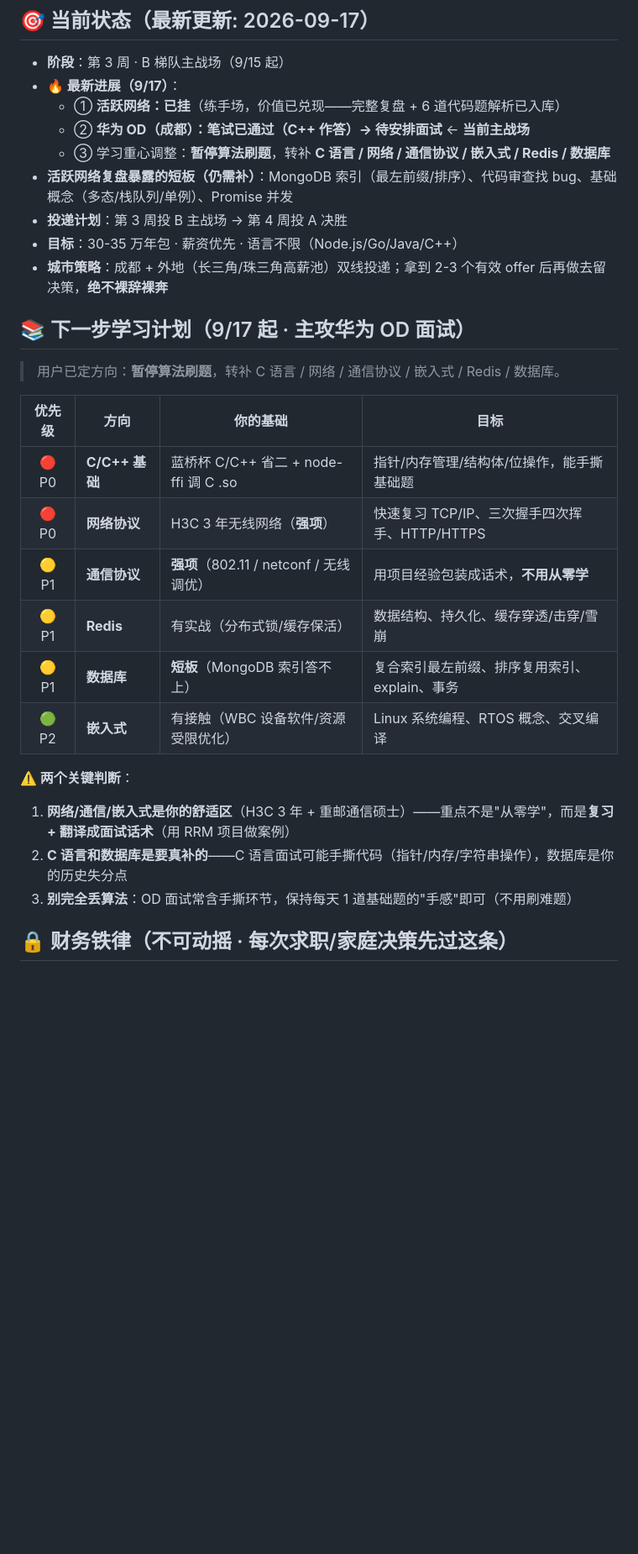
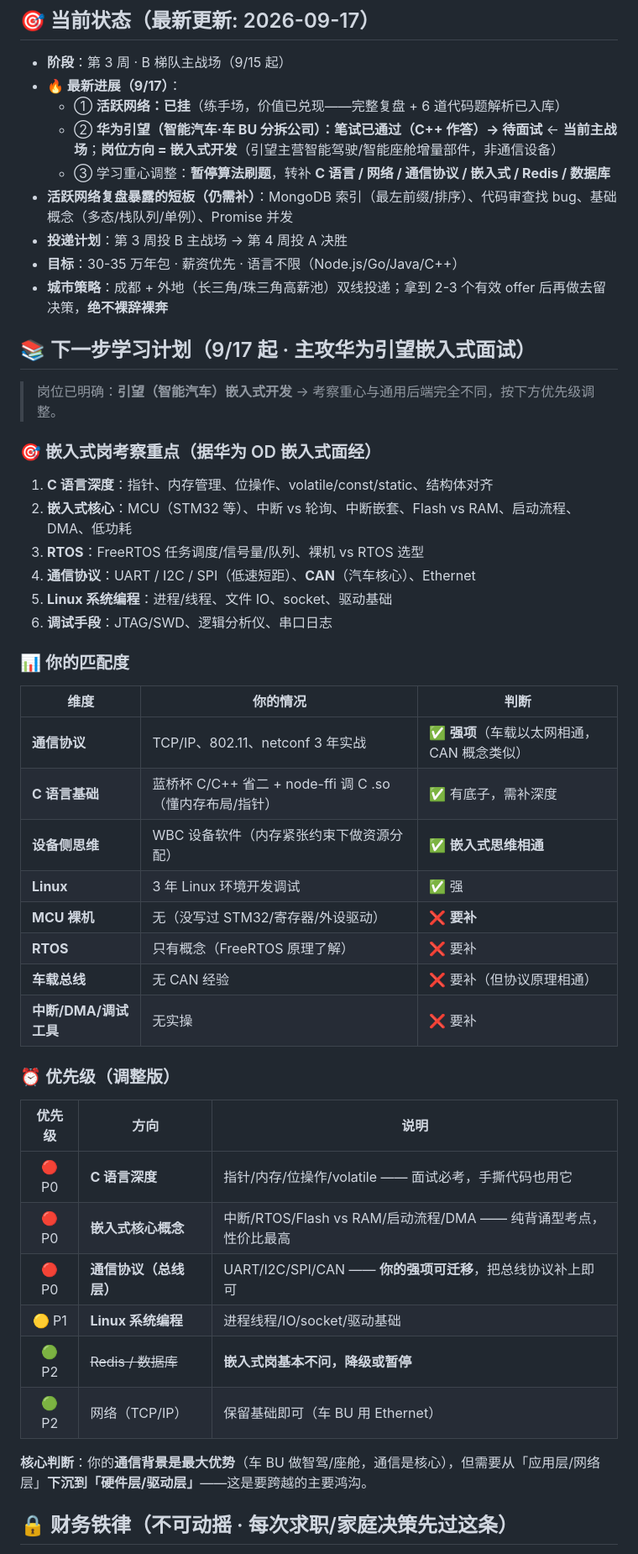
Before and after one commit to li-1171470942/interview-study, a Markdown page: 求职复习进度中枢.md, the part around the change. Shown at 84% size. Drawn GitHub-style; blank space fills up the shorter version.

Commit message:
docs: 明确华为引望岗位方向=嵌入式，重写学习计划（嵌入式考察重点+匹配度分析）
- 引望=华为车BU分拆（智能驾驶/座舱增量部件），非通信设备
- 新增嵌入式岗考察重点：C语言深度/中断/RTOS/总线协议(UART/I2C/SPI/CAN)/Linux系统编程
- 匹配度分析：通信协议+C语言底子+设备侧思维=优势；MCU裸机/RTOS/CAN=要补
- 优先级调整：Redis/数据库降级（嵌入式岗不问），C语言+嵌入式核心+总线协议升为P0

```diff
--- a/求职复习进度中枢.md
+++ b/求职复习进度中枢.md
@@ -11,30 +11,50 @@
 - **阶段**：第 3 周 · B 梯队主战场（9/15 起）
 - **🔥 最新进展（9/17）**：
   - ① **活跃网络：已挂**（练手场，价值已兑现——完整复盘 + 6 道代码题解析已入库）
-  - ② **华为 OD（成都）：笔试已通过（C++ 作答）→ 待安排面试** ← **当前主战场**
+  - ② **华为引望（智能汽车·车 BU 分拆公司）：笔试已通过（C++ 作答）→ 待面试** ← **当前主战场**；**岗位方向 = 嵌入式开发**（引望主营智能驾驶/智能座舱增量部件，非通信设备）
   - ③ 学习重心调整：**暂停算法刷题**，转补 **C 语言 / 网络 / 通信协议 / 嵌入式 / Redis / 数据库**
 - **活跃网络复盘暴露的短板（仍需补）**：MongoDB 索引（最左前缀/排序）、代码审查找 bug、基础概念（多态/栈队列/单例）、Promise 并发
 - **投递计划**：第 3 周投 B 主战场 → 第 4 周投 A 决胜
 - **目标**：30-35 万年包 · 薪资优先 · 语言不限（Node.js/Go/Java/C++）
 - **城市策略**：成都 + 外地（长三角/珠三角高薪池）双线投递；拿到 2-3 个有效 offer 后再做去留决策，**绝不裸辞裸奔**
 
-## 📚 下一步学习计划（9/17 起 · 主攻华为 OD 面试）
+## 📚 下一步学习计划（9/17 起 · 主攻华为引望嵌入式面试）
 
-> 用户已定方向：**暂停算法刷题**，转补 C 语言 / 网络 / 通信协议 / 嵌入式 / Redis / 数据库。
+> 岗位已明确：**引望（智能汽车）嵌入式开发** → 考察重心与通用后端完全不同，按下方优先级调整。
 
-| 优先级 | 方向 | 你的基础 | 目标 |
-|:------:|------|---------|------|
-| 🔴 P0 | **C/C++ 基础** | 蓝桥杯 C/C++ 省二 + node-ffi 调 C .so | 指针/内存管理/结构体/位操作，能手撕基础题 |
-| 🔴 P0 | **网络协议** | H3C 3 年无线网络（**强项**）| 快速复习 TCP/IP、三次握手四次挥手、HTTP/HTTPS |
-| 🟡 P1 | **通信协议** | **强项**（802.11 / netconf / 无线调优）| 用项目经验包装成话术，**不用从零学** |
-| 🟡 P1 | **Redis** | 有实战（分布式锁/缓存保活）| 数据结构、持久化、缓存穿透/击穿/雪崩 |
-| 🟡 P1 | **数据库** | **短板**（MongoDB 索引答不上）| 复合索引最左前缀、排序复用索引、explain、事务 |
-| 🟢 P2 | **嵌入式** | 有接触（WBC 设备软件/资源受限优化）| Linux 系统编程、RTOS 概念、交叉编译 |
+### 🎯 嵌入式岗考察重点（据华为 OD 嵌入式面经）
+1. **C 语言深度**：指针、内存管理、位操作、volatile/const/static、结构体对齐
+2. **嵌入式核心**：MCU（STM32 等）、中断 vs 轮询、中断嵌套、Flash vs RAM、启动流程、DMA、低功耗
+3. **RTOS**：FreeRTOS 任务调度/信号量/队列、裸机 vs RTOS 选型
+4. **通信协议**：UART / I2C / SPI（低速短距）、**CAN**（汽车核心）、Ethernet
+5. **Linux 系统编程**：进程/线程、文件 IO、socket、驱动基础
+6. **调试手段**：JTAG/SWD、逻辑分析仪、串口日志
 
-**⚠️ 两个关键判断**：
-1. **网络/通信/嵌入式是你的舒适区**（H3C 3 年 + 重邮通信硕士）——重点不是"从零学"，而是**复习 + 翻译成面试话术**（用 RRM 项目做案例）
-2. **C 语言和数据库是要真补的**——C 语言面试可能手撕代码（指针/内存/字符串操作），数据库是你的历史失分点
-3. **别完全丢算法**：OD 面试常含手撕环节，保持每天 1 道基础题的"手感"即可（不用刷难题）
+### 📊 你的匹配度
+
+| 维度 | 你的情况 | 判断 |
+|------|---------|------|
+| **通信协议** | TCP/IP、802.11、netconf 3 年实战 | ✅ **强项**（车载以太网相通，CAN 概念类似） |
+| **C 语言基础** | 蓝桥杯 C/C++ 省二 + node-ffi 调 C .so（懂内存布局/指针） | ✅ 有底子，需补深度 |
+| **设备侧思维** | WBC 设备软件（内存紧张约束下做资源分配） | ✅ **嵌入式思维相通** |
+| **Linux** | 3 年 Linux 环境开发调试 | ✅ 强 |
+| **MCU 裸机** | 无（没写过 STM32/寄存器/外设驱动） | ❌ **要补** |
+| **RTOS** | 只有概念（FreeRTOS 原理了解） | ❌ 要补 |
+| **车载总线** | 无 CAN 经验 | ❌ 要补（但协议原理相通） |
+| **中断/DMA/调试工具** | 无实操 | ❌ 要补 |
+
+### ⏰ 优先级（调整版）
+
+| 优先级 | 方向 | 说明 |
+|:------:|------|------|
+| 🔴 P0 | **C 语言深度** | 指针/内存/位操作/volatile —— 面试必考，手撕代码也用它 |
+| 🔴 P0 | **嵌入式核心概念** | 中断/RTOS/Flash vs RAM/启动流程/DMA —— 纯背诵型考点，性价比最高 |
+| 🔴 P0 | **通信协议（总线层）** | UART/I2C/SPI/CAN —— **你的强项可迁移**，把总线协议补上即可 |
+| 🟡 P1 | **Linux 系统编程** | 进程线程/IO/socket/驱动基础 |
+| 🟢 P2 | ~~Redis / 数据库~~ | **嵌入式岗基本不问，降级或暂停** |
+| 🟢 P2 | 网络（TCP/IP） | 保留基础即可（车 BU 用 Ethernet） |
+
+**核心判断**：你的**通信背景是最大优势**（车 BU 做智驾/座舱，通信是核心），但需要从「应用层/网络层」**下沉到「硬件层/驱动层」**——这是要跨越的主要鸿沟。
 
 ## 🔒 财务铁律（不可动摇 · 每次求职/家庭决策先过这条）
 
```
